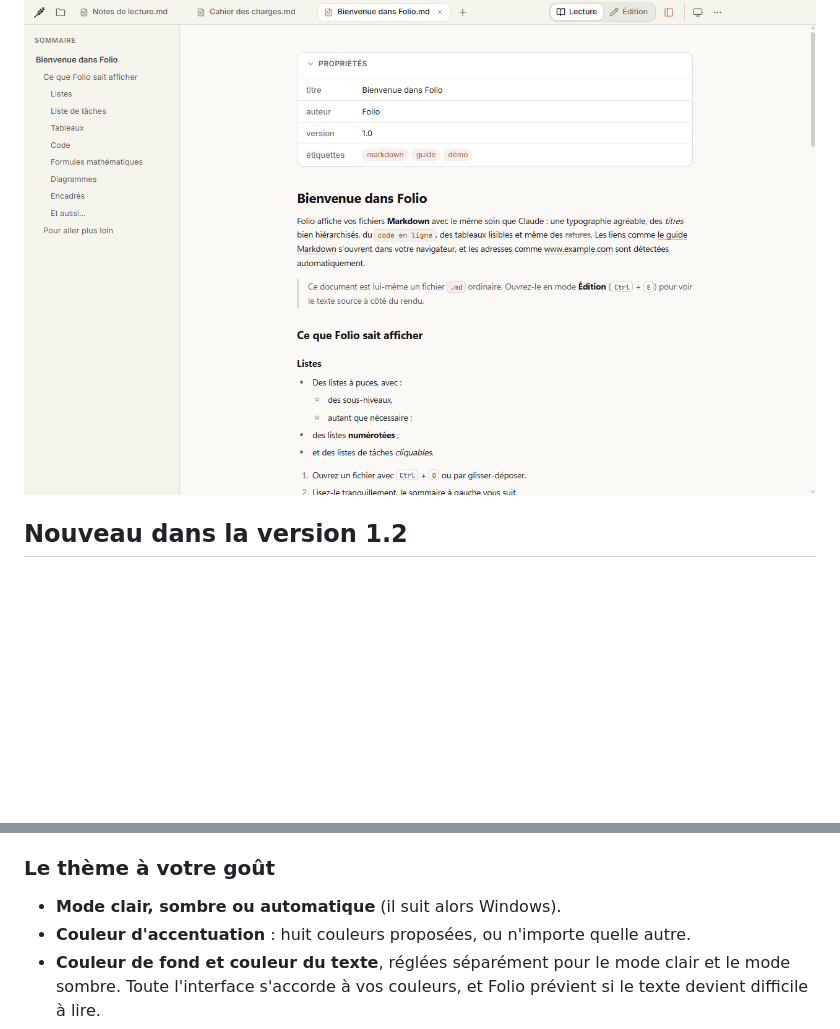
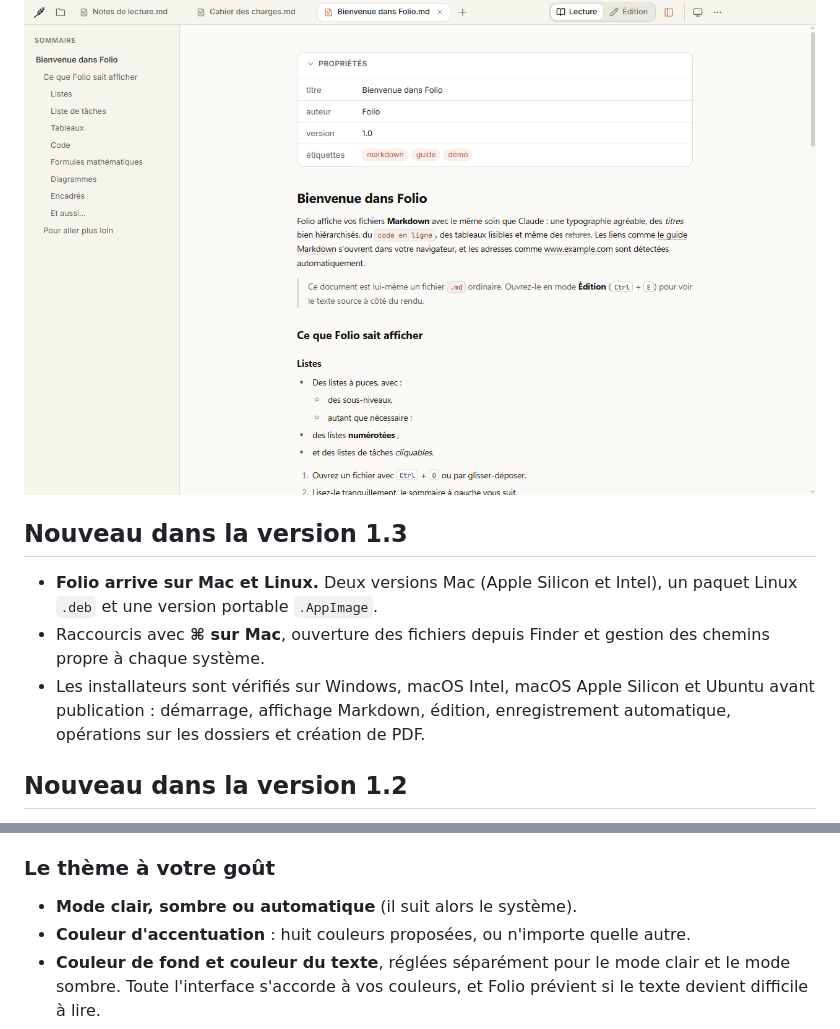
Before and after one commit to myrvmsr/folio, a Markdown page: README.md, 2 parts joined by grey strips. Rendered like a GitHub page; blank space fills up the shorter version.

```diff
--- a/README.md
+++ b/README.md
@@ -17,6 +26,12 @@
 <p align="center">
   <img src="captures/lecture.png" alt="Folio affichant un document Markdown" width="860">
 </p>
+
+## Nouveau dans la version 1.3
+
+- **Folio arrive sur Mac et Linux.** Deux versions Mac (Apple Silicon et Intel), un paquet Linux `.deb` et une version portable `.AppImage`.
+- Raccourcis avec **⌘ sur Mac**, ouverture des fichiers depuis Finder et gestion des chemins propre à chaque système.
+- Les installateurs sont vérifiés sur Windows, macOS Intel, macOS Apple Silicon et Ubuntu avant publication : démarrage, affichage Markdown, édition, enregistrement automatique, opérations sur les dossiers et création de PDF.
 
 ## Nouveau dans la version 1.2
 
@@ -99,7 +114,7 @@ Déjà installé ? Voir [Mettre à jour](#mettre-à-jour).
 
 ### Le thème à votre goût
 
-- **Mode clair, sombre ou automatique** (il suit alors Windows).
+- **Mode clair, sombre ou automatique** (il suit alors le système).
 - **Couleur d'accentuation** : huit couleurs proposées, ou n'importe quelle autre.
 - **Couleur de fond et couleur du texte**, réglées séparément pour le mode clair et le mode sombre. Toute l'interface s'accorde à vos couleurs, et Folio prévient si le texte devient difficile à lire.
 - **Quatre polices** (Sérif, Sans, Système, Mono), taille du texte et largeur de lecture.
```
Also changed, not shown: other parts of README.md (+65 -12 lines), release-notes.md (added, +17 -0 lines).
